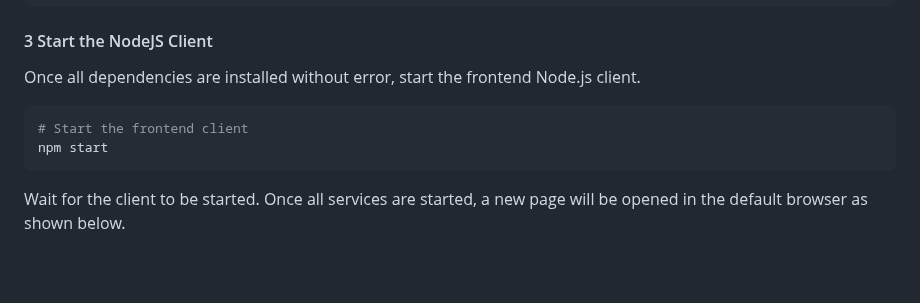
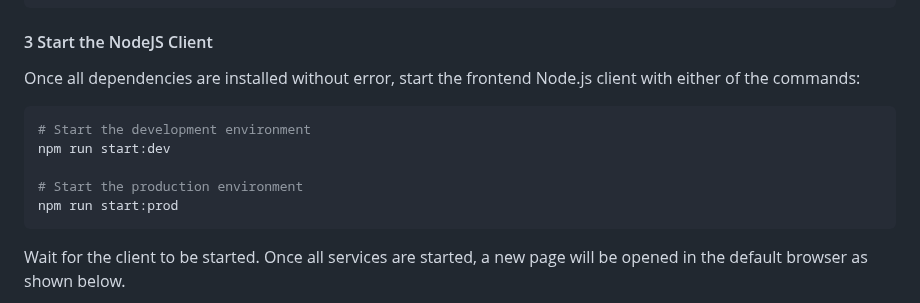
Before and after one commit to warrenlyr/CSS566-Final-Project, a Markdown page: README.md, the part around the change. GitHub-like rendering; blank space fills up the shorter version.

````diff
--- a/README.md
+++ b/README.md
@@ -72,11 +72,14 @@ npm install
 
 #### 3 Start the NodeJS Client
 
-Once all dependencies are installed without error, start the frontend Node.js client.
+Once all dependencies are installed without error, start the frontend Node.js client with either of the commands:
 
 ```bash
-# Start the frontend client
-npm start
+# Start the development environment
+npm run start:dev
+
+# Start the production environment
+npm run start:prod
 ```
 
 Wait for the client to be started. Once all services are started, a new page will be opened in the default browser as shown below.
````
